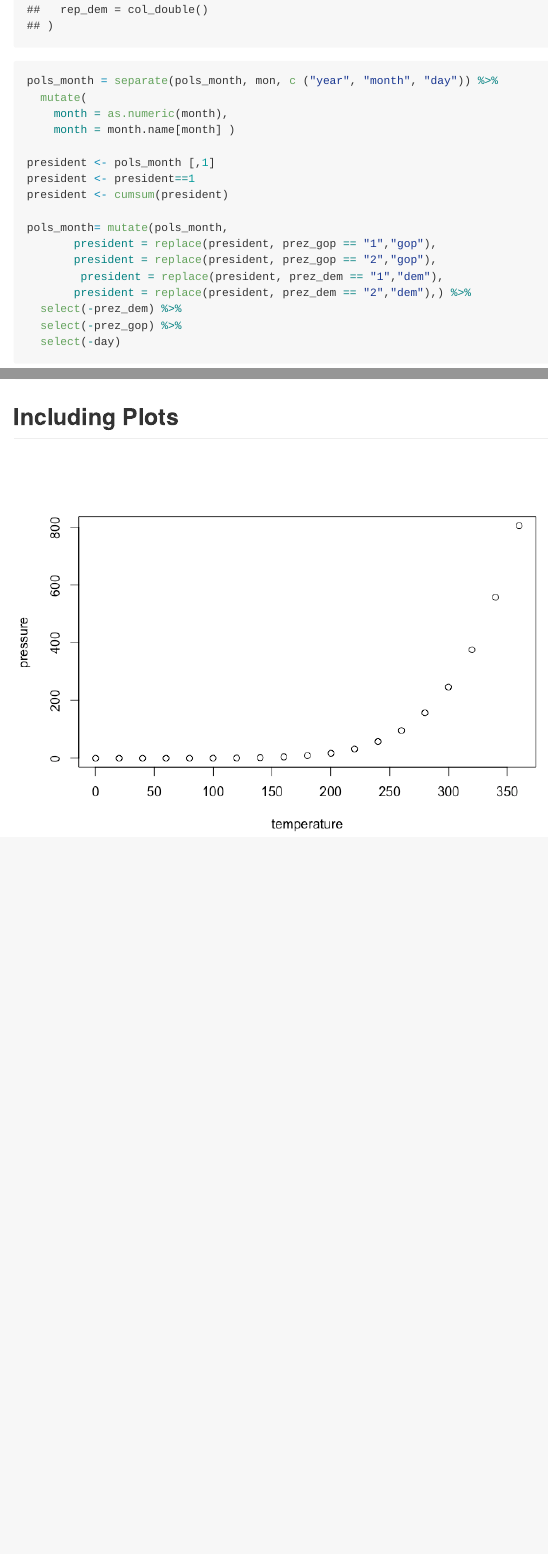
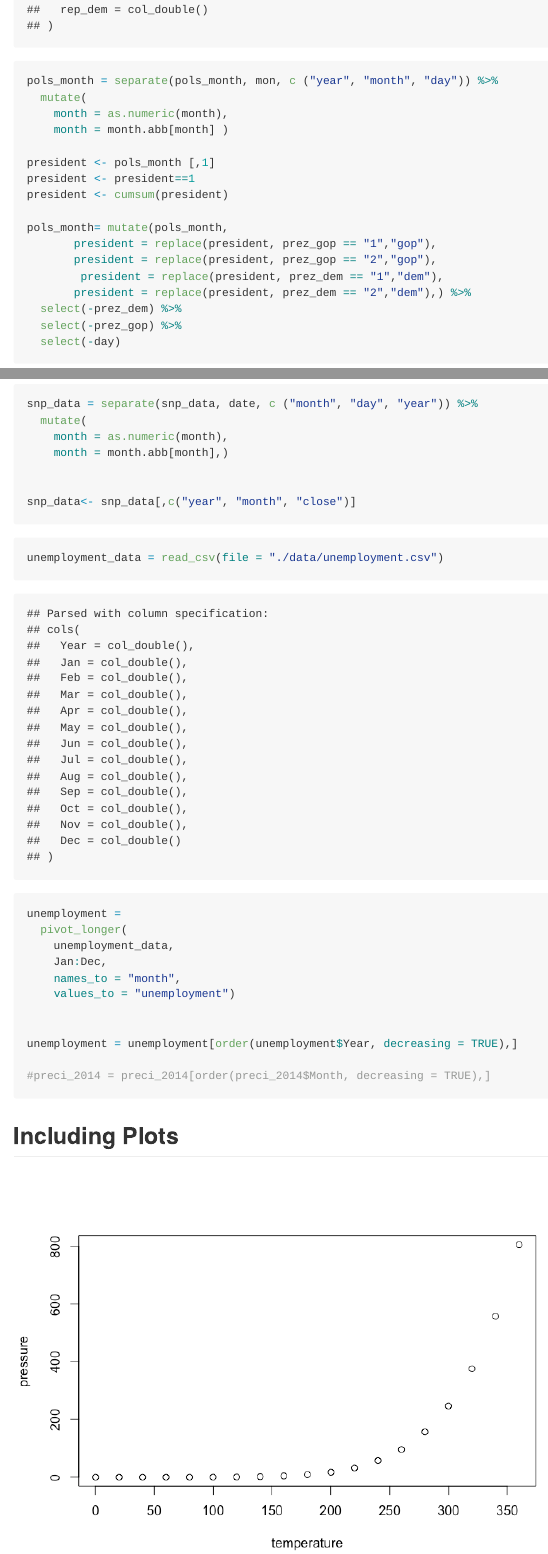
Before and after one commit to qilu007/p8105_hw2_ql2370, an R Markdown document (p8105_hw2_ql2370.Rmd): the page in a window 1100 px wide, from 3580 px down, and a second part further down, joined at a grey line. The pictures show the output file p8105_hw2_ql2370.md that the author committed with the source, drawn offline in the style of GitHub; long lines of code are wrapped.

Commit message:
left merge things of problem 2

````diff
--- a/p8105_hw2_ql2370.Rmd
+++ b/p8105_hw2_ql2370.Rmd
@@ -131,7 +131,7 @@ pols_month = read_csv(file = "./data/pols-month.csv")
 pols_month = separate(pols_month, mon, c ("year", "month", "day")) %>%
   mutate(
     month = as.numeric(month),
-    month = month.name[month] )
+    month = month.abb[month] )
 
 president <- pols_month [,1]
 president <- president==1
@@ -155,10 +155,27 @@ snp_data = read_csv(file = "./data/snp.csv")
 snp_data = separate(snp_data, date, c ("month", "day", "year")) %>%
   mutate(
     month = as.numeric(month),
-    month = month.name[month],)
+    month = month.abb[month],)
 
 
 snp_data<- snp_data[,c("year", "month", "close")]
+```
+
+
+
+```{r}
+unemployment_data = read_csv(file = "./data/unemployment.csv")
+unemployment =
+  pivot_longer(
+    unemployment_data,
+    Jan:Dec,
+    names_to = "month",
+    values_to = "unemployment")
+
+
+unemployment = unemployment[order(unemployment$Year, decreasing = TRUE),]
+
+#preci_2014 = preci_2014[order(preci_2014$Month, decreasing = TRUE),]
 ```
 
 ## Including Plots
````
Also changed, not shown: p8105_hw2_ql2370.md.
